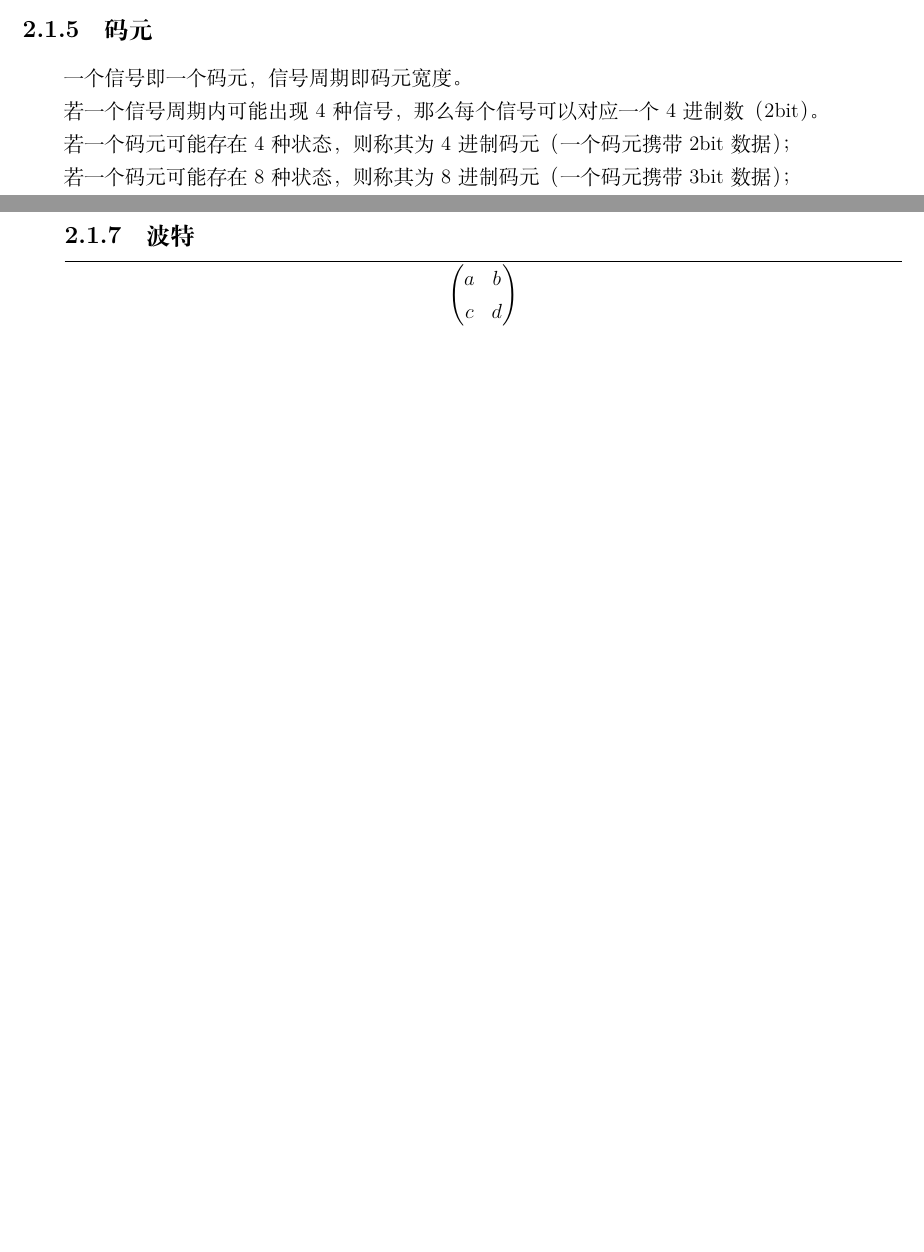
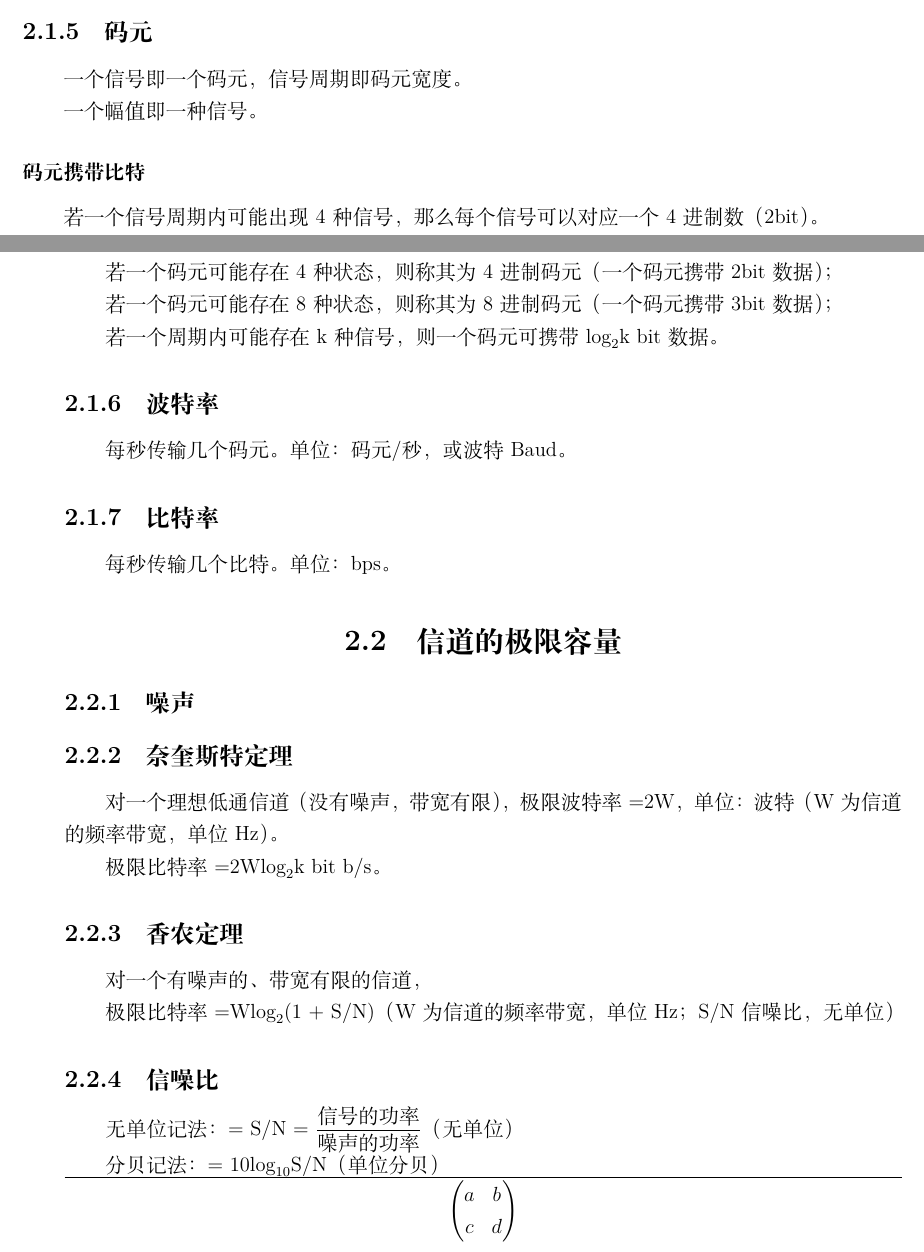
Before and after one commit to Wijkqwe/Computer_Network, a LaTeX book (main.tex, which reads chapters/物理层.tex): two parts of pages 11 and 12 of 12, joined at a grey line, cut so that both start at the same text, the shorter picture padded with empty space. Compiled offline with XeLaTeX.

Commit message:
极限容量

```diff
--- a/chapters/物理层.tex
+++ b/chapters/物理层.tex
@@ -28,15 +28,46 @@
 \subsection{码元}
 一个信号即一个码元，信号周期即码元宽度。
 
+一个幅值即一种信号。
+
+
+\subsubsection{码元携带比特}
+
 若一个信号周期内可能出现4种信号，那么每个信号可以对应一个4进制数（2bit）。
 
 若一个码元可能存在4种状态，则称其为4进制码元（一个码元携带2bit数据）；
 
 若一个码元可能存在8种状态，则称其为8进制码元（一个码元携带3bit数据）；
 
+若一个周期内可能存在k种信号，则一个码元可携带\(\log_2\)k bit数据。
 
 
-\subsection{速率}
+\subsection{波特率}
+每秒传输几个码元。单位：码元/秒，或波特Baud。
 
 
-\subsection{波特}
+\subsection{比特率}
+每秒传输几个比特。单位：bps。
+
+
+\section{信道的极限容量}
+
+\subsection{噪声}
+
+
+\subsection{奈奎斯特定理}
+对一个理想低通信道（没有噪声，带宽有限），极限波特率=2W，单位：波特（W为信道的频率带宽，单位Hz）。
+
+极限比特率=2W\(\log_2\)k bit b/s。
+
+
+\subsection{香农定理}
+对一个有噪声的、带宽有限的信道，
+
+极限比特率=W\(\log_2\)(1 + S/N)（W为信道的频率带宽，单位Hz；S/N信噪比，无单位）
+
+
+\subsection{信噪比}
+无单位记法： = S/N = \(\dfrac{\text{信号的功率}}{\text{噪声的功率}}\)（无单位）
+
+分贝记法： = 10\(\log_{10}\)S/N（单位分贝）
```
